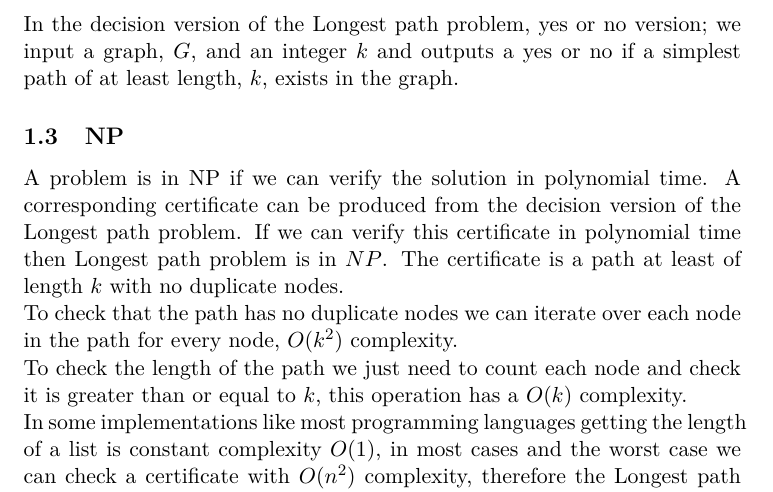
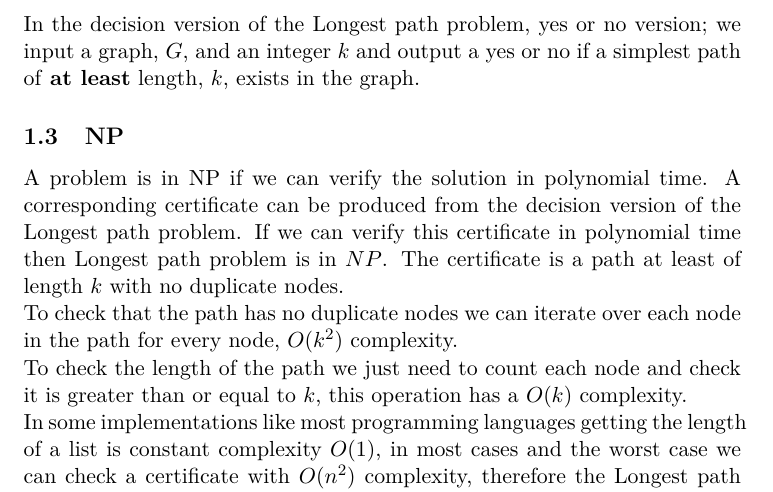
Before and after one commit to skafdan/Longest-Path-Problem, a LaTeX document (main.tex): part of page 2 of 3, cut so that both start at the same text. Compiled offline with pdfLaTeX; a LaTeX package or settings file that is missing is left out.

Commit message:
Bolds text fixes typo

```diff
--- a/main.tex
+++ b/main.tex
@@ -55,8 +55,8 @@ The graph is undirected and all edges weights are assumed to be $1$.
     \end{figure}
 
     In the decision version of the Longest path problem, yes or no version;
-    we input a graph, $G$, and an integer $k$ and outputs a yes or no if a
-    simplest path of at least length, $k$, exists in the graph.
+    we input a graph, $G$, and an integer $k$ and output a yes or no if a
+    simplest path of \textbf{at least} length, $k$, exists in the graph.
     \subsection{NP}
     A problem is in NP if we can verify the solution in polynomial time. A
     corresponding certificate can be produced from the decision version of the
```
Also changed, not shown: main.pdf.
